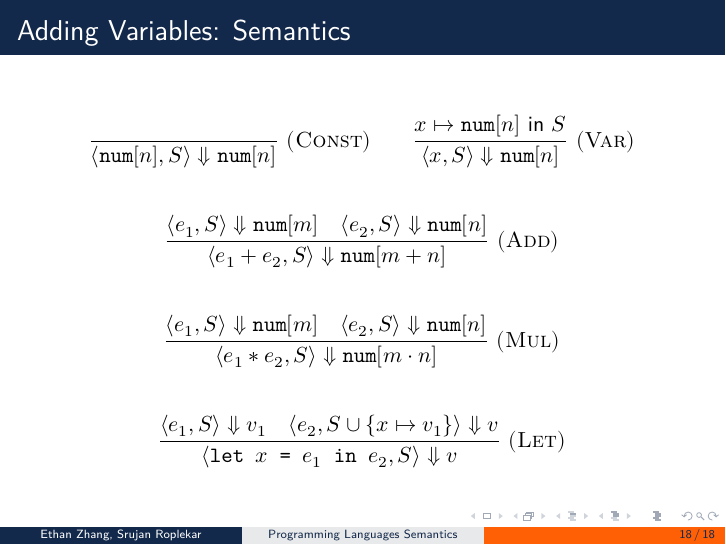
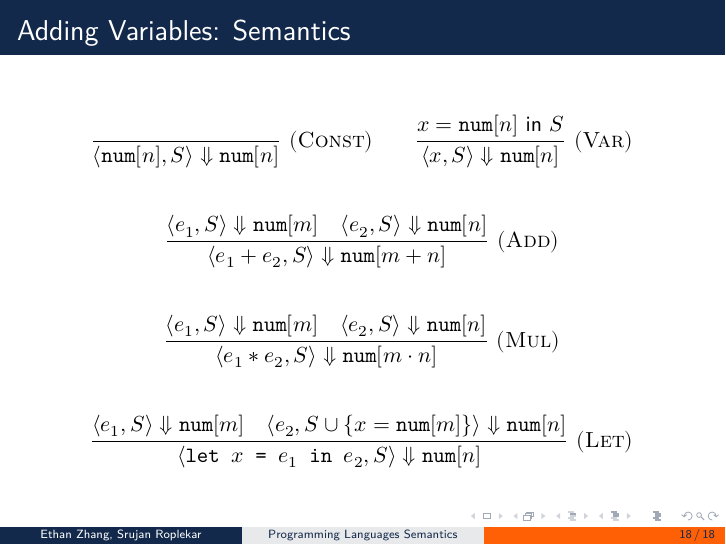
Before and after one commit to edzdez/sail-26, LaTeX slides (main.tex): page 27 of 27. Compiled offline with XeLaTeX.

Commit message:
skill issue

```diff
--- a/main.tex
+++ b/main.tex
@@ -346,10 +346,10 @@
 	\[
 		\infer[(\textsc{Let})]
 		{
-			\ctx{ \texttt{let $x$ = $e_1$ in $e_2$}, S } \Downarrow v
+            \ctx{ \texttt{let $x$ = $e_1$ in $e_2$}, S } \Downarrow \num{n}
 		}
 		{
-			\ctx{ e_1, S } \Downarrow v_1 & \ctx{ e_2, S \cup \set{ x \mapsto v_1 } } \Downarrow v
+            \ctx{ e_1, S } \Downarrow \num{m} & \ctx{ e_2, S \cup \set{ x = \num{m}} }\Downarrow \num{n}
 		}
 	\]
 \end{frame}
```
Also changed, not shown: main.tex (2 more changed lines).
